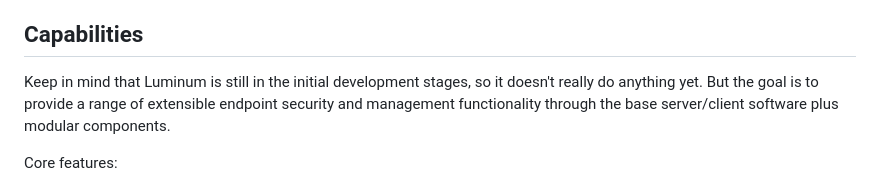
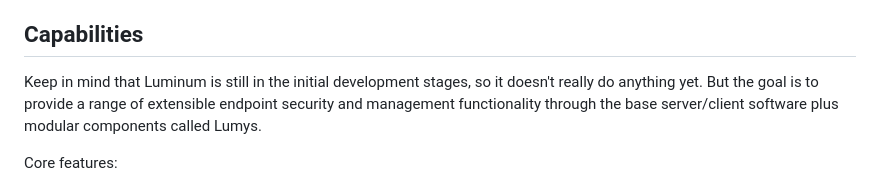
Before and after one commit to ccurzio/Luminum, a Markdown page: README.md, the part around the change. GitHub-like rendering.

Commit message:
Update README.md
Signed-off-by: Christopher R. Curzio <g4112gh@nanoduck.net>

```diff
--- a/README.md
+++ b/README.md
@@ -6,7 +6,7 @@ Christopher R. Curzio
 Welcome to the Luminum project. Luminum is intended to be an open-source autonomous endpoint security and management system with a focus on security and high performance with a small overall footprint. Luminum is being developed primarily in the [Rust Programming Language](https://www.rust-lang.org/).
 
 ## Capabilities
-Keep in mind that Luminum is still in the initial development stages, so it doesn't really do anything yet. But the goal is to provide a range of extensible endpoint security and management functionality through the base server/client software plus modular components.
+Keep in mind that Luminum is still in the initial development stages, so it doesn't really do anything yet. But the goal is to provide a range of extensible endpoint security and management functionality through the base server/client software plus modular components called Lumys.
 
 Core features:
 - **Rapid Data Retrieval:** Luminum allows administrators and users to quickly pull information from endpoints simply by constructing questions. You ask the environment for information, and any endpoints with relevent information will answer your questions.
```
